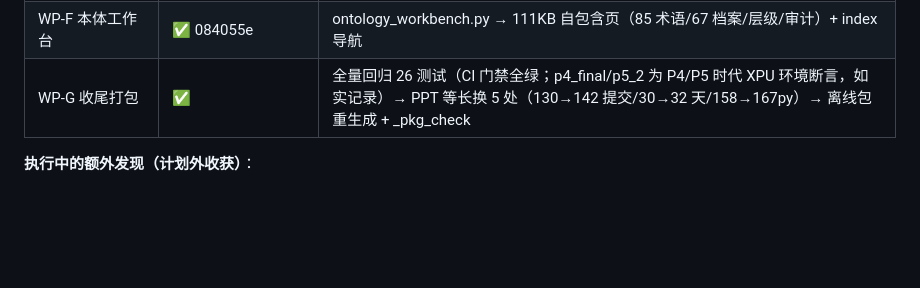
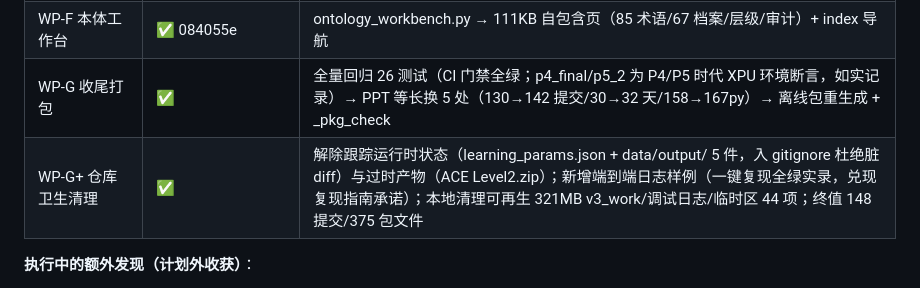
Before and after one commit to yigenfeng0707-netizen/pmtec-dtc2026, a Markdown page: DTC2026全面提升改造计划-P18.md, the part around the change. GitHub-like rendering; blank space fills up the shorter version.

Commit message:
docs: 口径终值收敛 142→148 — 仓库卫生清理纳入: 148 提交(清理 chore+打包 chore 计入)/32 天/167py 不变/26 test; P18 执行记录增 WP-G+ 卫生清理行; 演练脚本 5 处同步

```diff
--- a/DTC2026全面提升改造计划-P18.md
+++ b/DTC2026全面提升改造计划-P18.md
@@ -138,6 +138,7 @@
 | WP-E OpenAPI + 接入自测 | ✅ 81b8409 | openapi.yaml 28 端点 + 接入指南三语言 + third_party_integration_test.py **带门禁引擎实跑 14/14** |
 | WP-F 本体工作台 | ✅ 084055e | ontology_workbench.py → 111KB 自包含页（85 术语/67 档案/层级/审计）+ index 导航 |
 | WP-G 收尾打包 | ✅ | 全量回归 26 测试（CI 门禁全绿；p4_final/p5_2 为 P4/P5 时代 XPU 环境断言，如实记录）→ PPT 等长换 5 处（130→142 提交/30→32 天/158→167py）→ 离线包重生成 + _pkg_check |
+| WP-G+ 仓库卫生清理 | ✅ | 解除跟踪运行时状态（learning_params.json + data/output/ 5 件，入 gitignore 杜绝脏 diff）与过时产物（ACE Level2.zip）；新增端到端日志样例（一键复现全绿实录，兑现复现指南承诺）；本地清理可再生 321MB v3_work/调试日志/临时区 44 项；终值 148 提交/375 包文件 |
 
 **执行中的额外发现（计划外收获）**：
 1. 评审"坐标投影 bug"的完整根因链：10-04 修的 3D 尺度错配只是前半，跨日期变更线卷绕（Leaflet 画横跨全球直线）是后半——出口归一化根治；
```
Also changed, not shown: 答辩演练脚本-DTC2026.md (+4 -4 lines).
